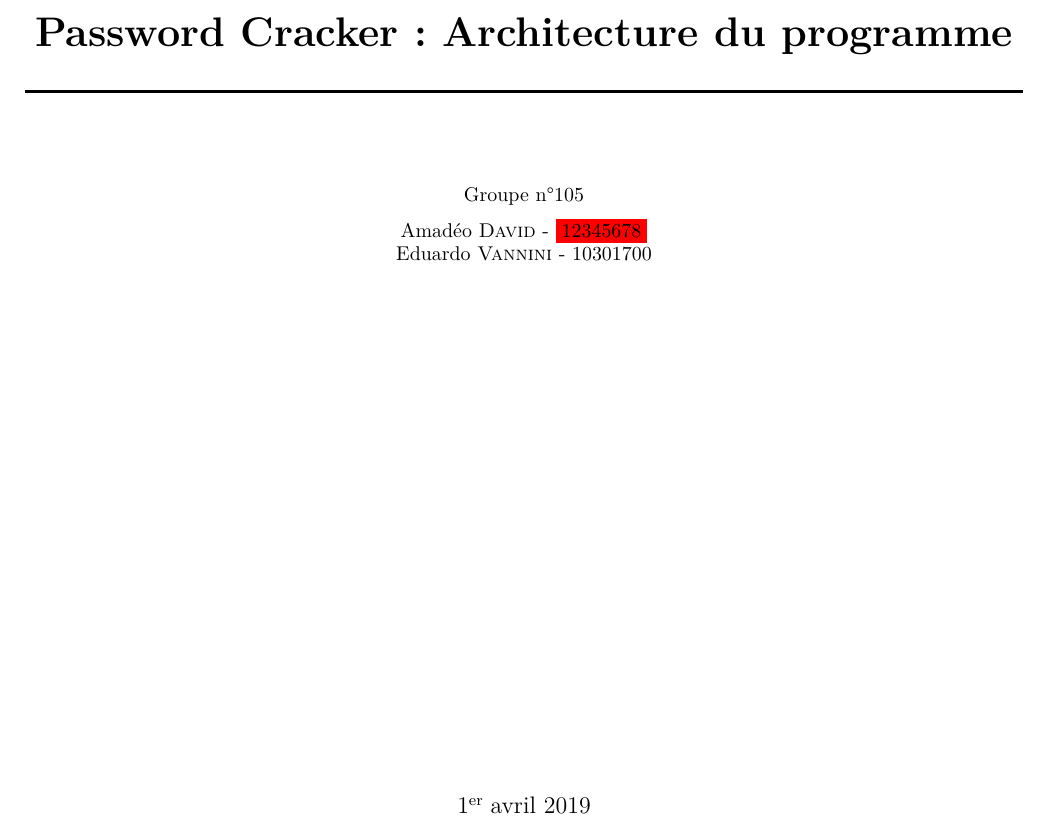
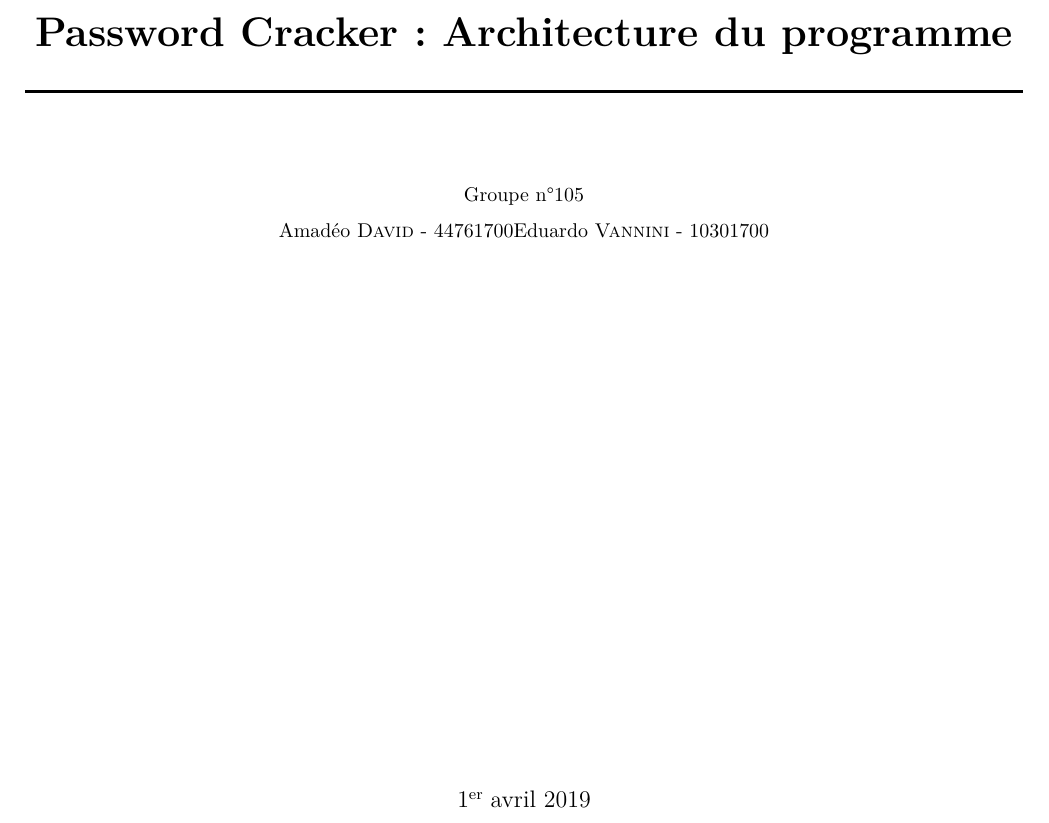
Before and after one commit to Squ8re/LSINF1252-passwordCracker, a LaTeX document (Architecture/rapport_architecture.tex): part of page 1 of 2, cut so that both start at the same text. Compiled offline with pdfLaTeX.

Commit message:
maj de mon noma (Amad)

```diff
--- a/Architecture/rapport_architecture.tex
+++ b/Architecture/rapport_architecture.tex
@@ -97,7 +97,7 @@
 
 	%{\large\textit{Auteurs}}\\
 	Groupe n\degree$105$\\[0.2cm]
-	Amadéo \textsc{David}  - \colorbox{red}{12345678}\\% Your name
+	Amadéo \textsc{David}  - $44761700$% Your name
 	Eduardo \textsc{Vannini} - $10301700$% Your name
 
 	%------------------------------------------------
```
